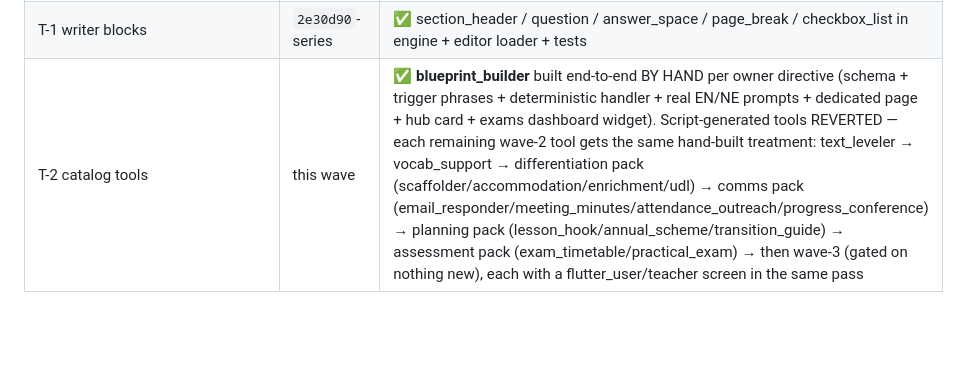
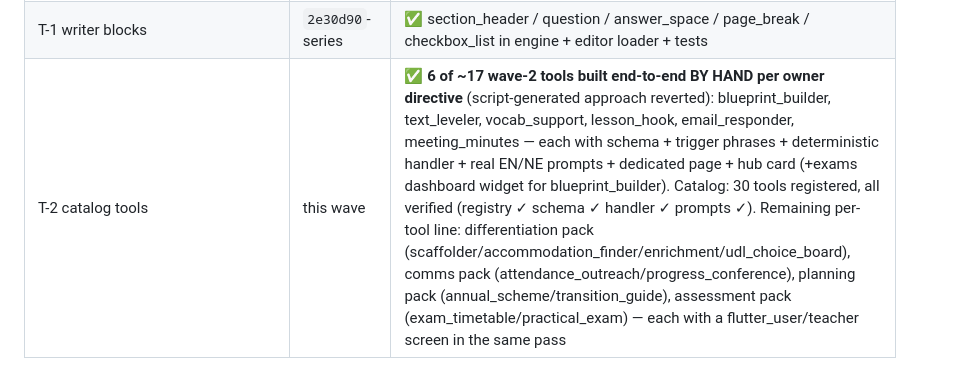
Before and after one commit to bishalregmi105B/aschool-platform, a Markdown page: audits/research/ROADMAP_V5_2026-09-05.md, the part around the change. Rendered like a GitHub page; blank space fills up the shorter version.

Commit message:
docs(v5): ledger — 6 of ~17 wave-2 tools hand-built and verified (catalog 30)

```diff
--- a/audits/research/ROADMAP_V5_2026-09-05.md
+++ b/audits/research/ROADMAP_V5_2026-09-05.md
@@ -207,4 +207,4 @@ Competitor price publication (never).
 | A′ screens | this wave | ✅ MarksGridWidget actually rendered (was built-but-unwired + a latent `React` crash), attendance keyboard/explicit-unmarked/confirmed markAll, native confirm()→ConfirmDialog in 6 daily pages (17 long-tail files remain) |
 | W ratchet | `71fde9d` | ✅ validator state-reset bug fixed; 49/49 manifests promoted to schema_version 2 (0 errors, 0 warnings; 44 plugin tests green) |
 | T-1 writer blocks | `2e30d90`-series | ✅ section_header / question / answer_space / page_break / checkbox_list in engine + editor loader + tests |
-| T-2 catalog tools | this wave | ✅ **blueprint_builder** built end-to-end BY HAND per owner directive (schema + trigger phrases + deterministic handler + real EN/NE prompts + dedicated page + hub card + exams dashboard widget). Script-generated tools REVERTED — each remaining wave-2 tool gets the same hand-built treatment: text_leveler → vocab_support → differentiation pack (scaffolder/accommodation/enrichment/udl) → comms pack (email_responder/meeting_minutes/attendance_outreach/progress_conference) → planning pack (lesson_hook/annual_scheme/transition_guide) → assessment pack (exam_timetable/practical_exam) → then wave-3 (gated on nothing new), each with a flutter_user/teacher screen in the same pass |
+| T-2 catalog tools | this wave | ✅ **6 of ~17 wave-2 tools built end-to-end BY HAND per owner directive** (script-generated approach reverted): blueprint_builder, text_leveler, vocab_support, lesson_hook, email_responder, meeting_minutes — each with schema + trigger phrases + deterministic handler + real EN/NE prompts + dedicated page + hub card (+exams dashboard widget for blueprint_builder). Catalog: 30 tools registered, all verified (registry ✓ schema ✓ handler ✓ prompts ✓). Remaining per-tool line: differentiation pack (scaffolder/accommodation_finder/enrichment/udl_choice_board), comms pack (attendance_outreach/progress_conference), planning pack (annual_scheme/transition_guide), assessment pack (exam_timetable/practical_exam) — each with a flutter_user/teacher screen in the same pass |
```
